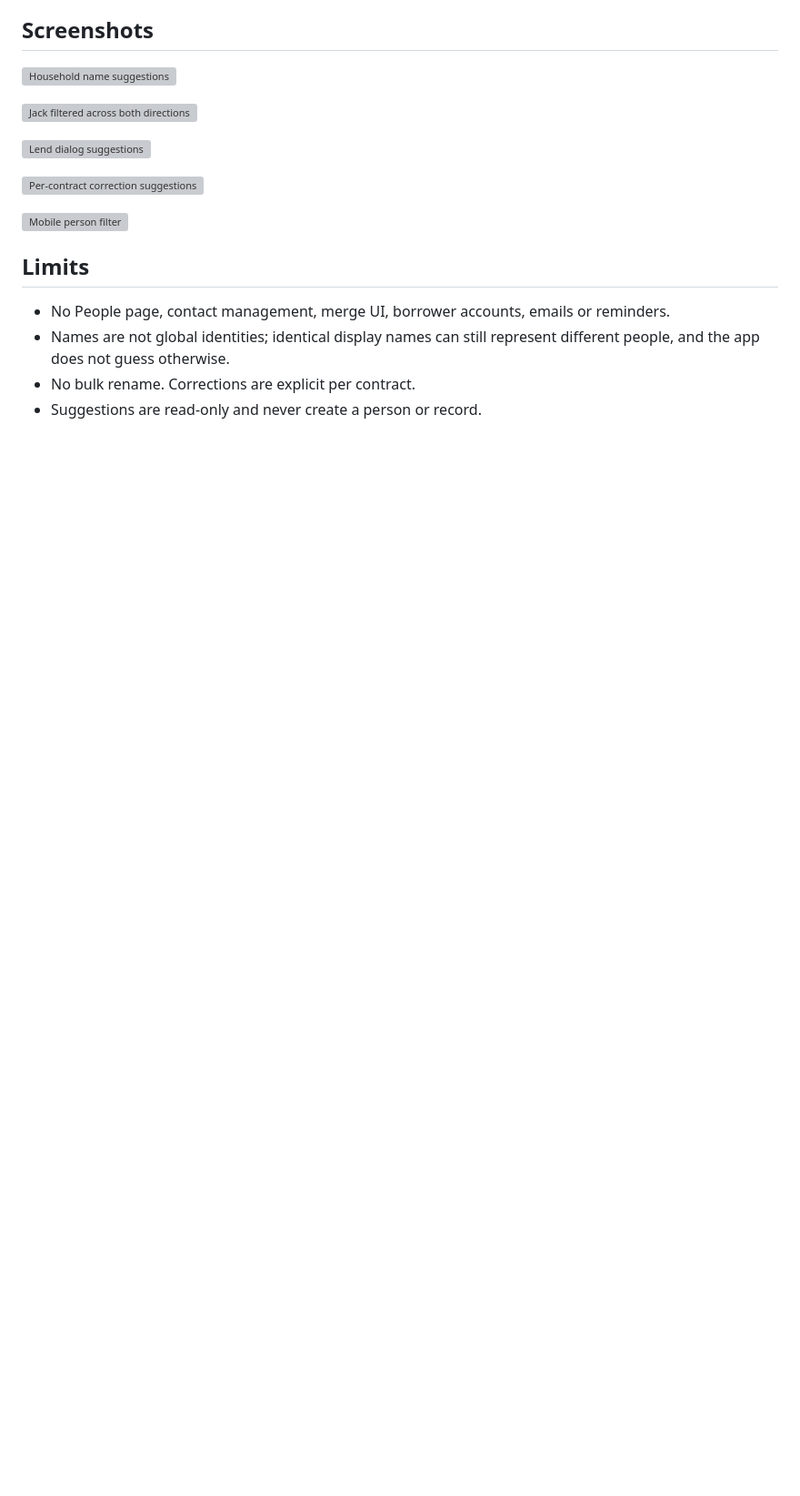
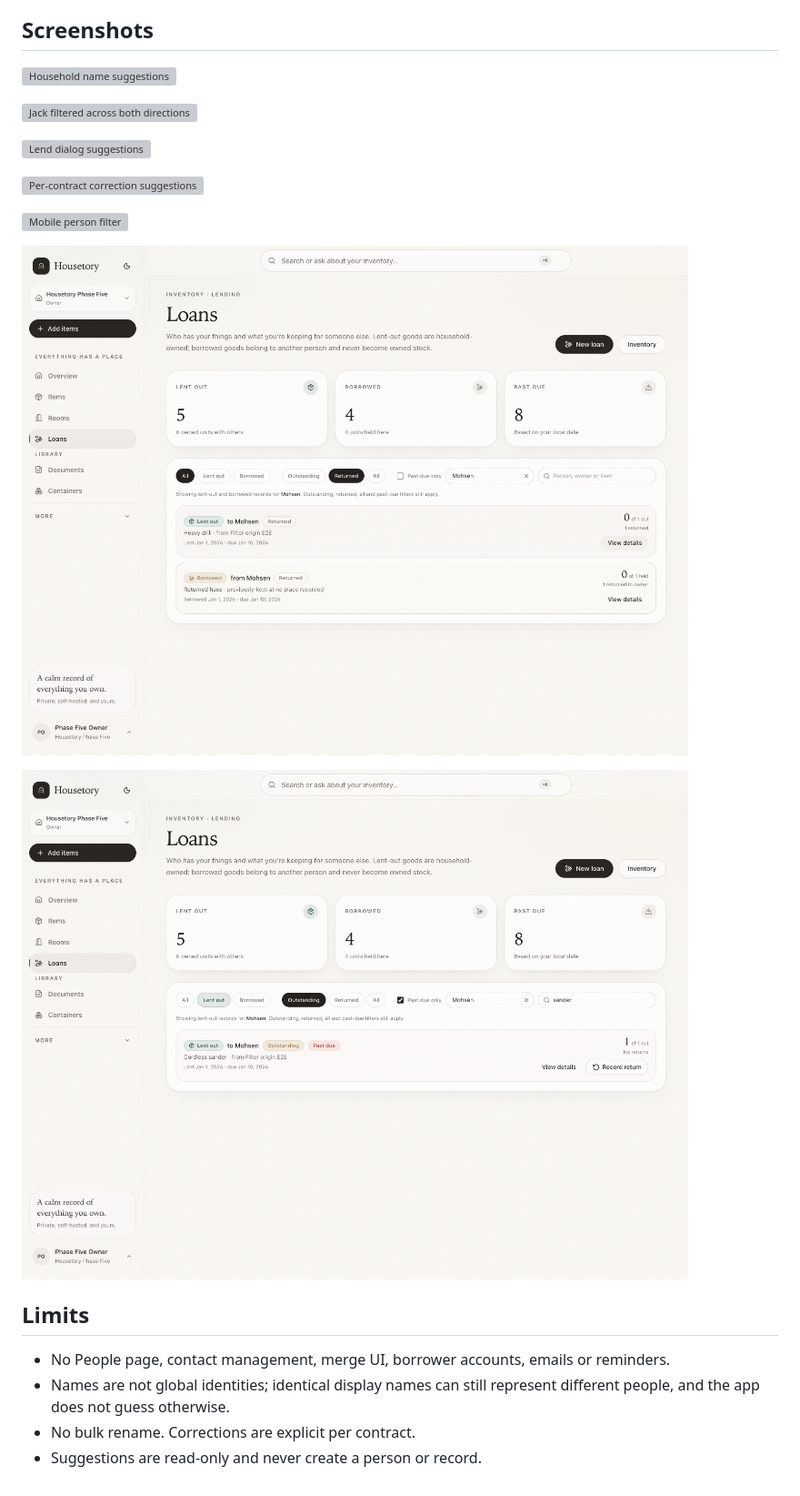
Before and after one commit to adorostkar/housetory, a Markdown page: docs/SIMPLE_LOAN_NAMES.md, the part around one of its changes. Shown at 91% size. Drawn GitHub-style; pictures changed too: docs/walkthrough/simple-loan-names/06-loans-returned-origin.png (added), docs/walkthrough/simple-loan-names/07-loans-composed-filters.png (added); blank space fills up the shorter version; grey boxes are pictures that could not be loaded.

```diff
--- a/docs/SIMPLE_LOAN_NAMES.md
+++ b/docs/SIMPLE_LOAN_NAMES.md
@@ -88,6 +99,10 @@ availability, due dates and returns unchanged.
 
 ![Mobile person filter](walkthrough/simple-loan-names/05-loans-mobile-person.png)
 
+![Returned person view restored after detail navigation](walkthrough/simple-loan-names/06-loans-returned-origin.png)
+
+![Composed person, overdue, text and direction filters](walkthrough/simple-loan-names/07-loans-composed-filters.png)
+
 ## Limits
 
 - No People page, contact management, merge UI, borrower accounts, emails or
```
Also changed, not shown: other parts of docs/SIMPLE_LOAN_NAMES.md (+14 -3 lines), README.md (+5 -3 lines), 3 other files.
